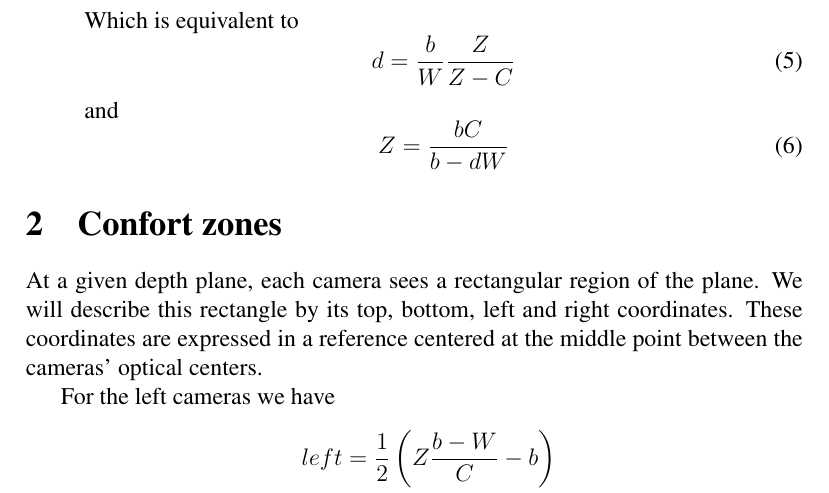
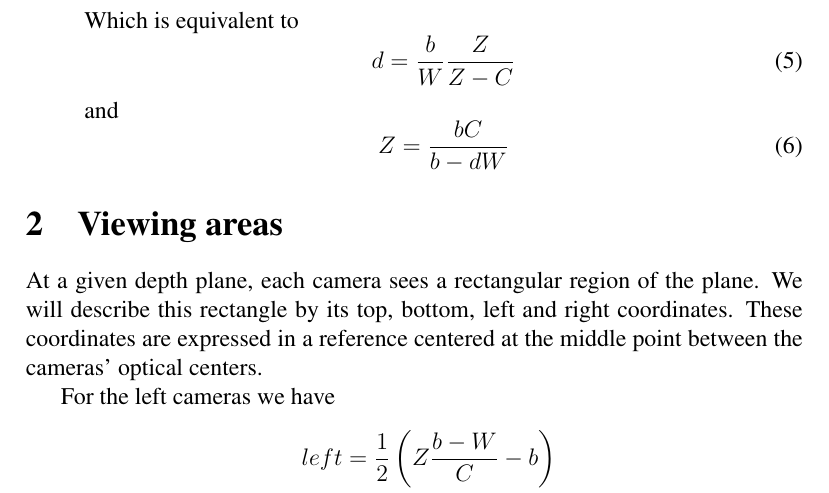
Before and after one commit to paulinus/stereoplanner, a LaTeX document (doc/geometry.tex): part of page 2 of 5, cut so that both start at the same text. Compiled offline with pdfLaTeX.

Commit message:
Implemented the viewing areas.

```diff
--- a/doc/geometry.tex
+++ b/doc/geometry.tex
@@ -85,7 +85,7 @@ Shooting parameters
  \end{equation}
 \end{itemize}
 
-\section{Confort zones}
+\section{Viewing areas}
 At a given depth plane, each camera sees a rectangular region of the plane.  We will describe this rectangle by its top, bottom, left and right coordinates. These coordinates are expressed in a reference centered at the middle point between the cameras' optical centers.
 
 For the left cameras we have
```
Also changed, not shown: 2 other files.
